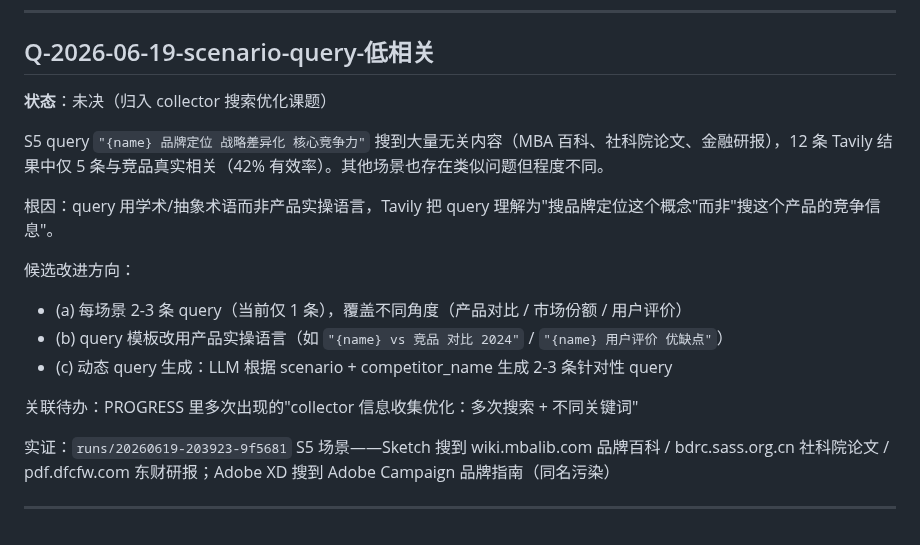
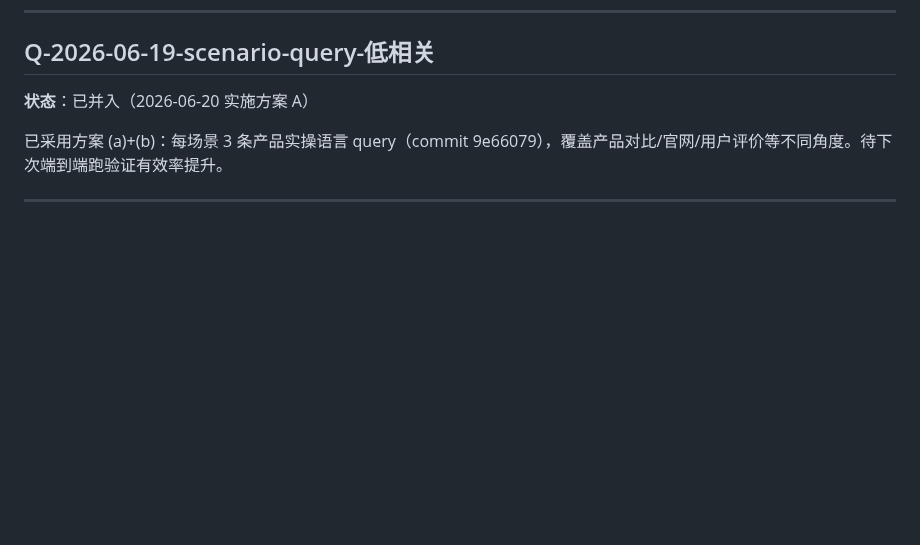
Before and after one commit to OPENW1NDOW/PentaScope, a Markdown page: OPEN_QUESTIONS.md, the part around the change. Rendered like a GitHub page; blank space fills up the shorter version.

Commit message:
docs: session 收尾 — PROGRESS/OPEN_QUESTIONS 更新

```diff
--- a/OPEN_QUESTIONS.md
+++ b/OPEN_QUESTIONS.md
@@ -77,19 +77,8 @@ inspector LLM 返回的 issue list 部分条目自身违反 `FeedbackIssue` sche
 
 ## Q-2026-06-19-scenario-query-低相关
 
-**状态**：未决（归入 collector 搜索优化课题）
+**状态**：已并入（2026-06-20 实施方案 A）
 
-S5 query `"{name} 品牌定位 战略差异化 核心竞争力"` 搜到大量无关内容（MBA 百科、社科院论文、金融研报），12 条 Tavily 结果中仅 5 条与竞品真实相关（42% 有效率）。其他场景也存在类似问题但程度不同。
-
-根因：query 用学术/抽象术语而非产品实操语言，Tavily 把 query 理解为"搜品牌定位这个概念"而非"搜这个产品的竞争信息"。
-
-候选改进方向：
-- (a) 每场景 2-3 条 query（当前仅 1 条），覆盖不同角度（产品对比 / 市场份额 / 用户评价）
-- (b) query 模板改用产品实操语言（如 `"{name} vs 竞品 对比 2024"` / `"{name} 用户评价 优缺点"`）
-- (c) 动态 query 生成：LLM 根据 scenario + competitor_name 生成 2-3 条针对性 query
-
-关联待办：PROGRESS 里多次出现的"collector 信息收集优化：多次搜索 + 不同关键词"
-
-实证：`runs/20260619-203923-9f5681` S5 场景——Sketch 搜到 wiki.mbalib.com 品牌百科 / bdrc.sass.org.cn 社科院论文 / pdf.dfcfw.com 东财研报；Adobe XD 搜到 Adobe Campaign 品牌指南（同名污染）
+已采用方案 (a)+(b)：每场景 3 条产品实操语言 query（commit 9e66079），覆盖产品对比/官网/用户评价等不同角度。待下次端到端跑验证有效率提升。
 
 ---
```
Also changed, not shown: PROGRESS.md (+10 -2 lines).
